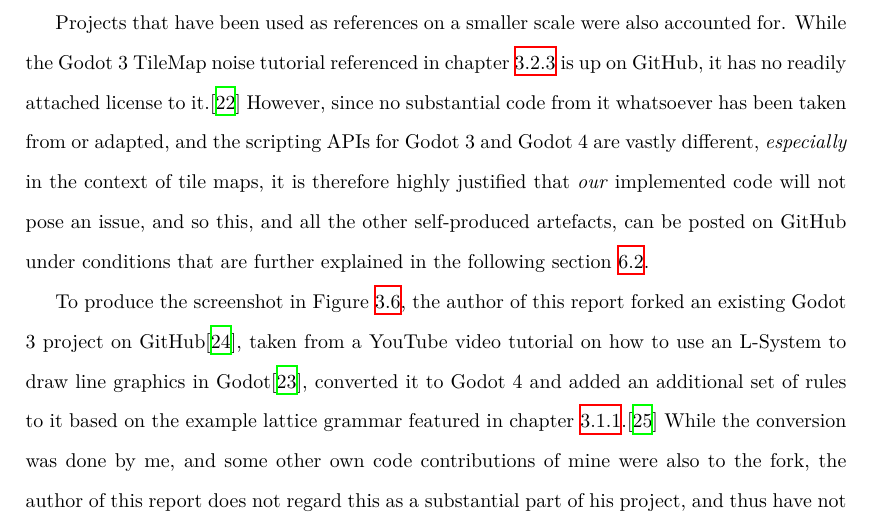
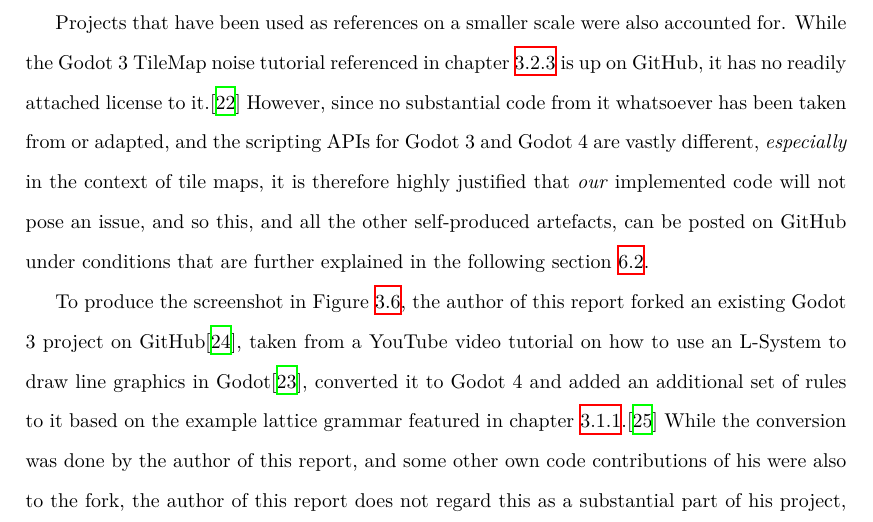
Before and after one commit to Zishan-Rahman/FinalYearBScProjectReport, a LaTeX thesis (report.tex, which reads Chapters/ProfessionalIssues.tex): part of page 52 of 238, cut so that both start at the same text. Compiled offline with XeLaTeX.

Commit message:
Refactor a "mine"

```diff
--- a/Chapters/ProfessionalIssues.tex
+++ b/Chapters/ProfessionalIssues.tex
@@ -13,7 +13,7 @@ As aforementioned in chapter \ref{voronoi1}, the JavaScript code example taken f
 
 Projects that have been used as references on a smaller scale were also accounted for. While the Godot 3 TileMap noise tutorial referenced in chapter \ref{impperlin1} is up on GitHub, it has no readily attached license to it.\cite{gingergd3tutorialGH} However, since no substantial code from it whatsoever has been taken from or adapted, and the scripting APIs for Godot 3 and Godot 4 are vastly different, \textit{especially} in the context of tile maps, it is therefore highly justified that \textit{our} implemented code will not pose an issue, and so this, and all the other self-produced artefacts, can be posted on GitHub under conditions that are further explained in the following section \ref{howrelease}.
 
-To produce the screenshot in Figure \ref{fig:lattice2}, the author of this report forked an existing Godot 3 project on GitHub\cite{codatGD3LSystemGH}, taken from a YouTube video tutorial on how to use an L-System to draw line graphics in Godot\cite{codatGD3LSystemYT}, converted it to Godot 4 and added an additional set of rules to it based on the example lattice grammar featured in chapter \ref{lbasic}.\cite{codatGD4LSystemGH} While the conversion was done by me, and some other own code contributions of mine were also to the fork, the author of this report does not regard this as a substantial part of his project, and thus have not included it in the source code listings in chapter \ref{Code}. The person behind the code \hyperlink{https://www.youtube.com/watch?v=eY9XkJERiG0&lc=UgwXjzr7jheuC9hH18h4AaABAg}{has previously denoted appreciation of other people's forks of his code}, so the lack of readily available code license in his original repository is not believed to be a substantial issue here. Nonetheless, since small parts of his code have been adapted to work with the L-System implementation, he has been emailed him directly for his permission to do both that and add the permissive MIT license to the new fork, and his permission was received from a private email conversation had by me and him on Tuesday 18\textsuperscript{th} April 2023:
+To produce the screenshot in Figure \ref{fig:lattice2}, the author of this report forked an existing Godot 3 project on GitHub\cite{codatGD3LSystemGH}, taken from a YouTube video tutorial on how to use an L-System to draw line graphics in Godot\cite{codatGD3LSystemYT}, converted it to Godot 4 and added an additional set of rules to it based on the example lattice grammar featured in chapter \ref{lbasic}.\cite{codatGD4LSystemGH} While the conversion was done by the author of this report, and some other own code contributions of his were also to the fork, the author of this report does not regard this as a substantial part of his project, and thus have not included it in the source code listings in chapter \ref{Code}. The person behind the code \hyperlink{https://www.youtube.com/watch?v=eY9XkJERiG0&lc=UgwXjzr7jheuC9hH18h4AaABAg}{has previously denoted appreciation of other people's forks of his code}, so the lack of readily available code license in his original repository is not believed to be a substantial issue here. Nonetheless, since small parts of his code have been adapted to work with the L-System implementation, he has been emailed him directly for his permission to do both that and add the permissive MIT license to the new fork, and his permission was received from a private email conversation had by me and him on Tuesday 18\textsuperscript{th} April 2023:
 
 \textit{``Well, haven't done anything with the channel in years, everything is more or less up for grabs. So you have my permission to use anything and/or everything however you like. You can add the MIT license to your fork.}
 
```
